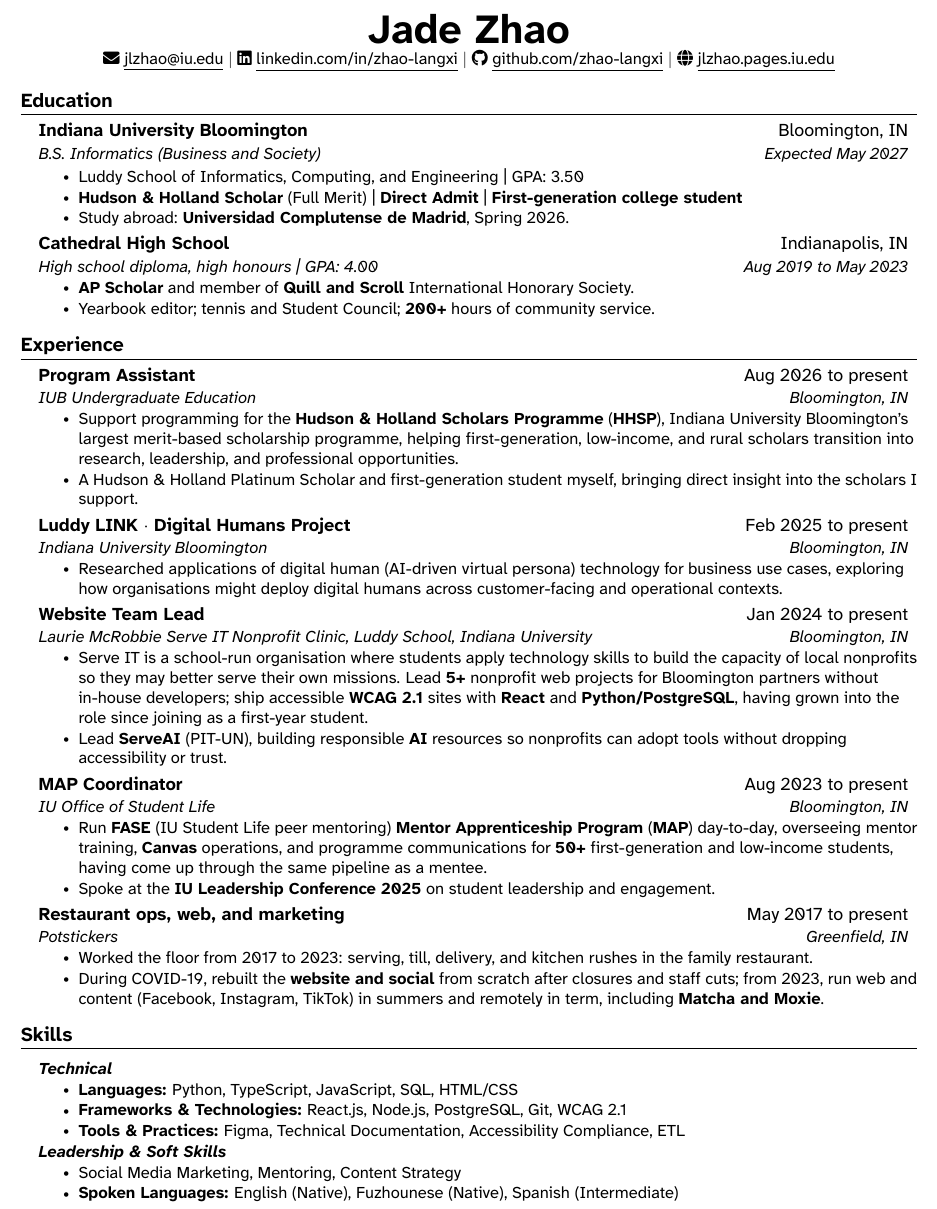
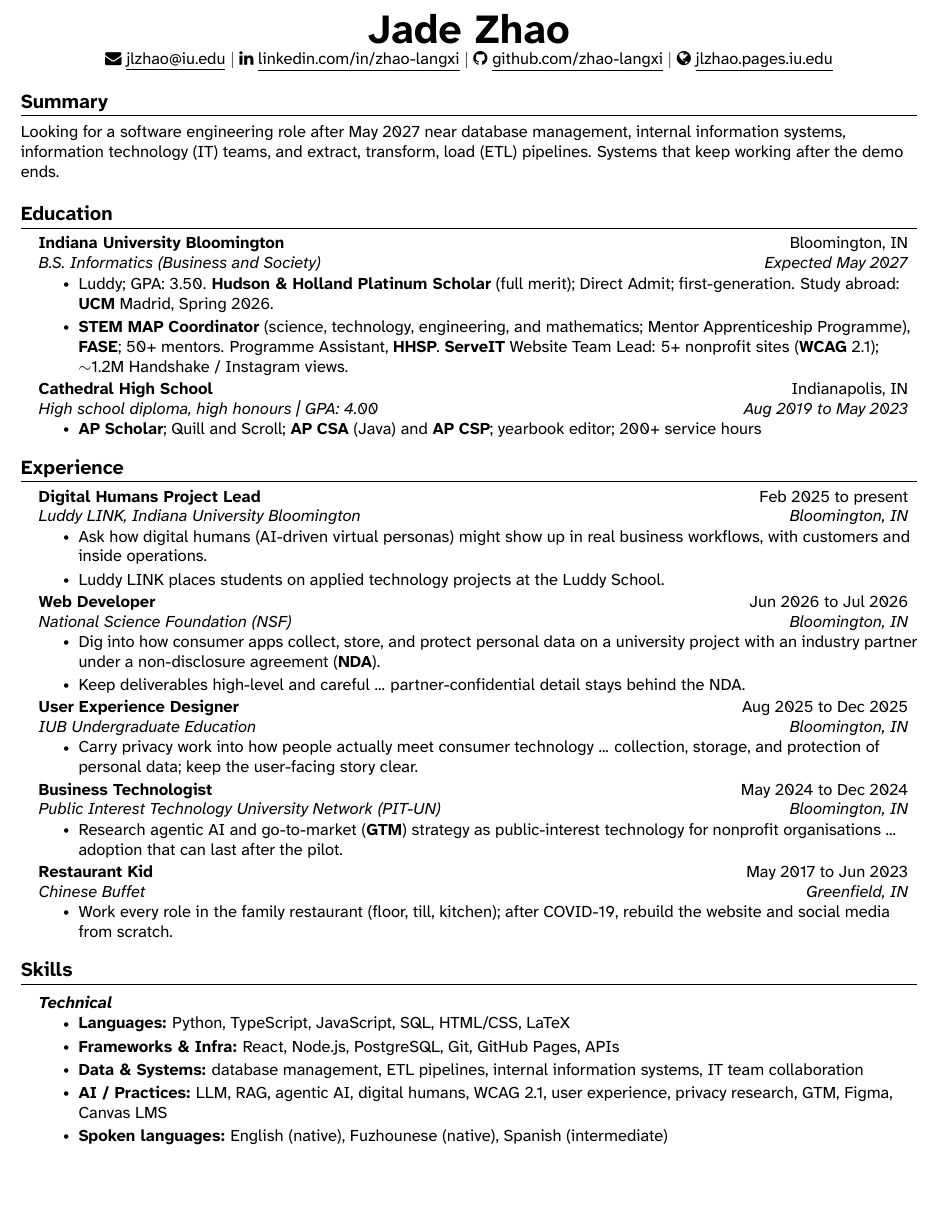
Before and after one commit to zhao-langxi/zhao-langxi, a LaTeX CV (resume.tex): part of the page, cut so that both start at the same text, the shorter picture padded with empty space. The pictures show the PDF file resume.pdf that the author committed with the source.

Commit message:
文档：同步简历 PDF，About 对齐 Digital Humans 职务线
公开 About / README 与最新 LinkedIn 标题一致；无 Stealth SWE。

```diff
--- a/resume.tex
+++ b/resume.tex
@@ -113,6 +118,10 @@
     \href{https://jlzhao.pages.iu.edu/}{\faGlobe\ \underline{jlzhao.pages.iu.edu}}
 \end{center}
 
+%-----------SUMMARY-----------
+\section{Summary}
+\small Looking for a software engineering role after May 2027 near database management, internal information systems, information technology (IT) teams, and extract, transform, load (ETL) pipelines. Systems that keep working after the demo ends.
+
 %-----------EDUCATION-----------
 \section{Education}
   \resumeSubHeadingListStart
@@ -121,17 +130,15 @@
       {Indiana University Bloomington}{Bloomington, IN}
       {B.S. Informatics (Business and Society)}{Expected May 2027}
       \resumeItemListStart
-        \resumeItem{Luddy School of Informatics, Computing, and Engineering \textbar\ GPA: 3.50}
-        \resumeItem{\textbf{Hudson \& Holland Scholar} (Full Merit) \textbar\ \textbf{Direct Admit} \textbar\ \textbf{First-generation college student}}
-        \resumeItem{Study abroad: \textbf{Universidad Complutense de Madrid}, Spring 2026.}
+        \resumeItem{Luddy; GPA: 3.50. \textbf{Hudson \& Holland Platinum Scholar} (full merit); Direct Admit; first-generation. Study abroad: \textbf{UCM} Madrid, Spring 2026.}
+        \resumeItem{\textbf{STEM MAP Coordinator} (science, technology, engineering, and mathematics; Mentor Apprenticeship Programme), \textbf{FASE}; 50+ mentors. Programme Assistant, \textbf{HHSP}. \textbf{ServeIT} Website Team Lead: 5+ nonprofit sites (\textbf{WCAG} 2.1); $\sim$1.2M Handshake / Instagram views.}
       \resumeItemListEnd
 
     \resumeSubheading
       {Cathedral High School}{Indianapolis, IN}
       {High school diploma, high honours \textbar\ GPA: 4.00}{Aug 2019 to May 2023}
       \resumeItemListStart
-        \resumeItem{\textbf{AP Scholar} and member of \textbf{Quill and Scroll} International Honorary Society.}
-        \resumeItem{Yearbook editor; tennis and Student Council; \textbf{200+} hours of community service.}
+        \resumeItem{\textbf{AP Scholar}; Quill and Scroll; \textbf{AP CSA} (Java) and \textbf{AP CSP}; yearbook editor; 200+ service hours}
       \resumeItemListEnd
 
   \resumeSubHeadingListEnd
@@ -141,42 +148,40 @@
   \resumeSubHeadingListStart
 
     \resumeSubheading
-      {Program Assistant}{Aug 2026 to present}
-      {IUB Undergraduate Education}{Bloomington, IN}
+      {Digital Humans Project Lead}{Feb 2025 to present}
+      {Luddy LINK, Indiana University Bloomington}{Bloomington, IN}
       \resumeItemListStart
-        \resumeItem{Support programming for the \textbf{Hudson \& Holland Scholars Programme} (\textbf{HHSP}), Indiana University Bloomington's largest merit-based scholarship programme, helping first-generation, low-income, and rural scholars transition into research, leadership, and professional opportunities.}
-        \resumeItem{A Hudson \& Holland Platinum Scholar and first-generation student myself, bringing direct insight into the scholars I support.}
+        \resumeItem{Ask how digital humans (AI-driven virtual personas) might show up in real business workflows, with customers and inside operations.}
+        \resumeItem{Luddy LINK places students on applied technology projects at the Luddy School.}
       \resumeItemListEnd
 
     \resumeSubheading
-      {Luddy LINK $\cdot$ Digital Humans Project}{Feb 2025 to present}
-      {Indiana University Bloomington}{Bloomington, IN}
+      {Web Developer}{Jun 2026 to Jul 2026}
+      {National Science Foundation (NSF)}{Bloomington, IN}
       \resumeItemListStart
-        \resumeItem{Researched applications of digital human (AI-driven virtual persona) technology for business use cases, exploring how organisations might deploy digital humans across customer-facing and operational contexts.}
+        \resumeItem{Dig into how consumer apps collect, store, and protect personal data on a university project with an industry partner under a non-disclosure agreement (\textbf{NDA}).}
+        \resumeItem{Keep deliverables high-level and careful ... partner-confidential detail stays behind the NDA.}
       \resumeItemListEnd
 
     \resumeSubheading
-      {Website Team Lead}{Jan 2024 to present}
-      {\href{https://serveit.luddy.indiana.edu/}{Laurie McRobbie Serve IT Nonprofit Clinic, Luddy School, Indiana University}}{Bloomington, IN}
+      {User Experience Designer}{Aug 2025 to Dec 2025}
+      {IUB Undergraduate Education}{Bloomington, IN}
       \resumeItemListStart
-        \resumeItem{Serve IT is a school-run organisation where students apply technology skills to build the capacity of local nonprofits so they may better serve their own missions. Lead \textbf{5+} nonprofit web projects for Bloomington partners without in-house developers; ship accessible \textbf{WCAG 2.1} sites with \textbf{React} and \textbf{Python/PostgreSQL}, having grown into the role since joining as a first-year student.}
-        \resumeItem{Lead \textbf{ServeAI} (PIT-UN), building responsible \textbf{AI} resources so nonprofits can adopt tools without dropping accessibility or trust.}
+        \resumeItem{Carry privacy work into how people actually meet consumer technology ... collection, storage, and protection of personal data; keep the user-facing story clear.}
       \resumeItemListEnd
 
     \resumeSubheading
-      {STEM MAP Coordinator / MAP Coordinator}{Aug 2023 to present}
-      {\href{https://studentlife.indiana.edu/}{IU Office of Student Life}}{Bloomington, IN}
+      {Business Technologist}{May 2024 to Dec 2024}
+      {Public Interest Technology University Network (PIT-UN)}{Bloomington, IN}
       \resumeItemListStart
-        \resumeItem{Run \textbf{FASE} (Faculty and Staff for Student Excellence) \textbf{Mentor Apprenticeship Program} (\textbf{MAP}) day-to-day, overseeing mentor training, \textbf{Canvas} operations, and programme communications for \textbf{50+} first-generation and low-income students, having come up through the same pipeline as a mentee.}
-        \resumeItem{Spoke at the \textbf{IU Leadership Conference 2025} on student leadership and engagement.}
+        \resumeItem{Research agentic AI and go-to-market (\textbf{GTM}) strategy as public-interest technology for nonprofit organisations ... adoption that can last after the pilot.}
       \resumeItemListEnd
 
     \resumeSubheading
-      {Restaurant ops, web, and marketing}{May 2017 to present}
-      {Potstickers}{Greenfield, IN}
+      {Restaurant Kid}{May 2017 to Jun 2023}
+      {Chinese Buffet}{Greenfield, IN}
       \resumeItemListStart
-        \resumeItem{Worked the floor from 2017 to 2023: serving, till, delivery, and kitchen rushes in the family restaurant.}
-        \resumeItem{During COVID-19, rebuilt the \textbf{website and social} from scratch after closures and staff cuts; from 2023, run web and content (Facebook, Instagram, TikTok) in summers and remotely in term, including \textbf{Matcha and Moxie}.}
+        \resumeItem{Work every role in the family restaurant (floor, till, kitchen); after COVID-19, rebuild the website and social media from scratch.}
       \resumeItemListEnd
 
   \resumeSubHeadingListEnd
@@ -187,17 +192,11 @@
 
     \resumeSubSubheading{\textbf{Technical}}{}
     \resumeItemListStart
-      \resumeItem{\textbf{Languages:} Python, TypeScript, JavaScript, SQL, HTML/CSS}
-      \resumeItem{\textbf{Frameworks \& Technologies:} React.js, Node.js, PostgreSQL, Git, WCAG 2.1}
-      \resumeItem{\textbf{Tools \& Practices:} Figma, Technical Documentation, Accessibility Compliance, ETL}
-    \resumeItemListEnd
-
-    \vspace{-5pt}
-
-    \resumeSubSubheading{\textbf{Leadership \& Soft Skills}}{}
-    \resumeItemListStart
-      \resumeItem{Social Media Marketing, Mentoring, Content Strategy}
-      \resumeItem{\textbf{Spoken Languages:} English (Native), Fuzhounese (Native), Spanish (Intermediate)}
+      \resumeItem{\textbf{Languages:} Python, TypeScript, JavaScript, SQL, HTML/CSS, LaTeX}
+      \resumeItem{\textbf{Frameworks \& Infra:} React, Node.js, PostgreSQL, Git, GitHub Pages, APIs}
+      \resumeItem{\textbf{Data \& Systems:} database management, ETL pipelines, internal information systems, IT team collaboration}
+      \resumeItem{\textbf{AI / Practices:} LLM, RAG, agentic AI, digital humans, WCAG 2.1, user experience, privacy research, GTM, Figma, Canvas LMS}
+      \resumeItem{\textbf{Spoken languages:} English (native), Fuzhounese (native), Spanish (intermediate)}
     \resumeItemListEnd
 
   \resumeSubHeadingListEnd
```
Also changed, not shown: README.md, resume.pdf, resume.tex (11 more changed lines), 2 other files.
